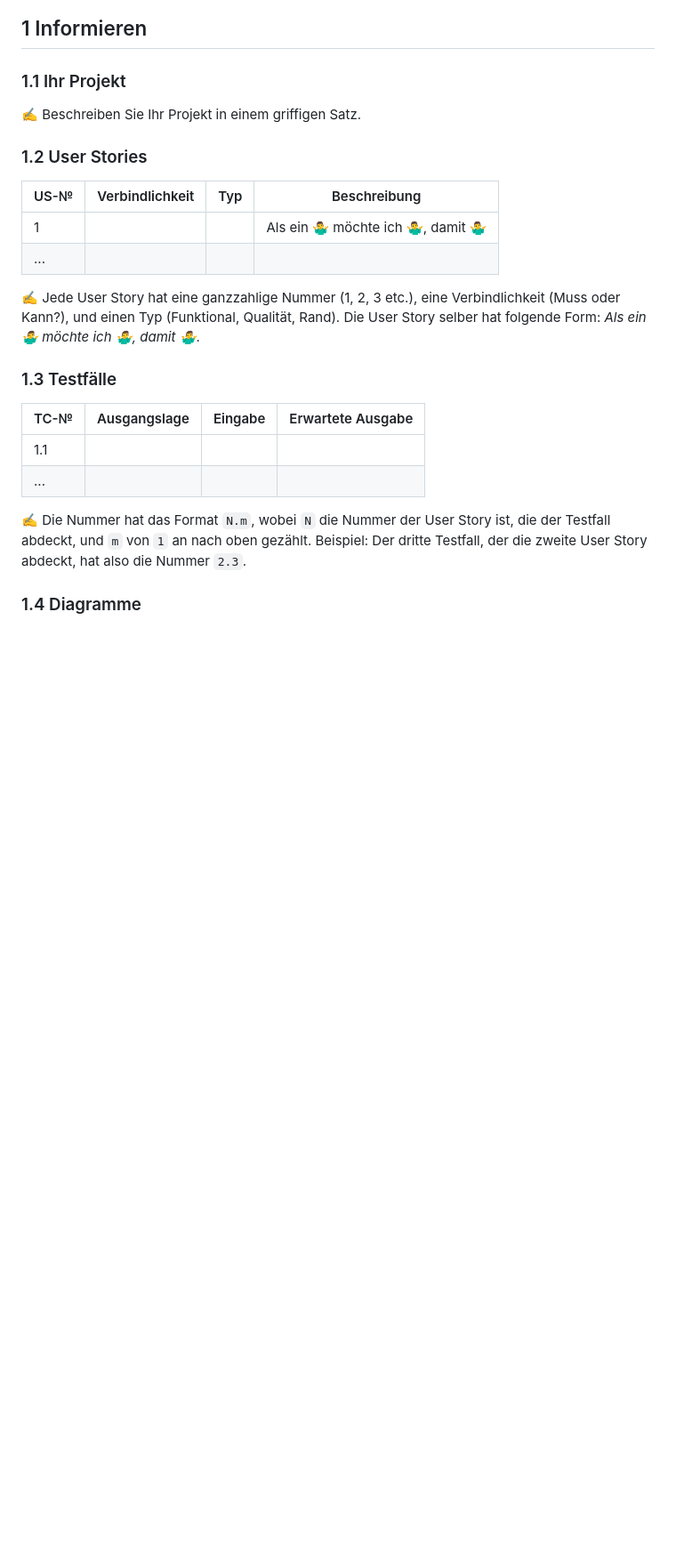
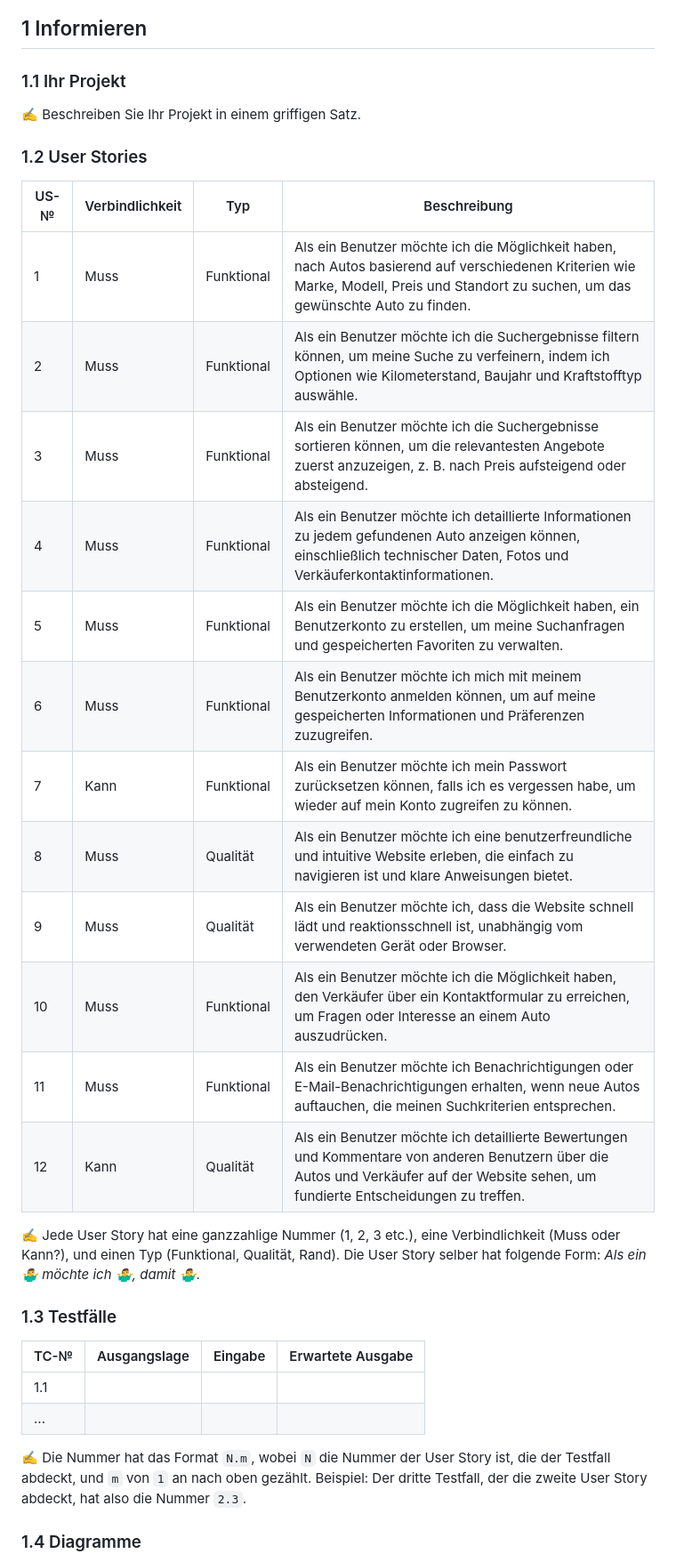
Before and after one commit to denisjashari54/LA1302, a Markdown page: Dokumentation.md, the part around the change printed below. Shown: that part at 89% size. Rendered like a GitHub page; blank space fills up the shorter version.

```diff
--- a/Dokumentation.md
+++ b/Dokumentation.md
@@ -18,10 +21,20 @@
 
 ### 1.2 User Stories
 
-| US-№ | Verbindlichkeit | Typ  | Beschreibung                       |
-| ---- | --------------- | ---- | ---------------------------------- |
-| 1    |                 |      | Als ein 🤷‍♂️ möchte ich 🤷‍♂️, damit 🤷‍♂️ |
-| ...  |                 |      |                                    |
+| US-№ | Verbindlichkeit | Typ         | Beschreibung                                     |
+| ---- | --------------- | ----------- | ------------------------------------------------ |
+| 1    | Muss            | Funktional  | Als ein Benutzer möchte ich die Möglichkeit haben, nach Autos basierend auf verschiedenen Kriterien wie Marke, Modell, Preis und Standort zu suchen, um das gewünschte Auto zu finden. |
+| 2    | Muss            | Funktional  | Als ein Benutzer möchte ich die Suchergebnisse filtern können, um meine Suche zu verfeinern, indem ich Optionen wie Kilometerstand, Baujahr und Kraftstofftyp auswähle. |
+| 3    | Muss            | Funktional  | Als ein Benutzer möchte ich die Suchergebnisse sortieren können, um die relevantesten Angebote zuerst anzuzeigen, z. B. nach Preis aufsteigend oder absteigend. |
+| 4    | Muss            | Funktional  | Als ein Benutzer möchte ich detaillierte Informationen zu jedem gefundenen Auto anzeigen können, einschließlich technischer Daten, Fotos und Verkäuferkontaktinformationen. |
+| 5    | Muss            | Funktional  | Als ein Benutzer möchte ich die Möglichkeit haben, ein Benutzerkonto zu erstellen, um meine Suchanfragen und gespeicherten Favoriten zu verwalten. |
+| 6    | Muss            | Funktional  | Als ein Benutzer möchte ich mich mit meinem Benutzerkonto anmelden können, um auf meine gespeicherten Informationen und Präferenzen zuzugreifen. |
+| 7    | Kann            | Funktional  | Als ein Benutzer möchte ich mein Passwort zurücksetzen können, falls ich es vergessen habe, um wieder auf mein Konto zugreifen zu können. |
+| 8    | Muss            | Qualität    | Als ein Benutzer möchte ich eine benutzerfreundliche und intuitive Website erleben, die einfach zu navigieren ist und klare Anweisungen bietet. |
+| 9    | Muss            | Qualität    | Als ein Benutzer möchte ich, dass die Website schnell lädt und reaktionsschnell ist, unabhängig vom verwendeten Gerät oder Browser. |
+| 10   | Muss            | Funktional  | Als ein Benutzer möchte ich die Möglichkeit haben, den Verkäufer über ein Kontaktformular zu erreichen, um Fragen oder Interesse an einem Auto auszudrücken. |
+| 11   | Muss            | Funktional  | Als ein Benutzer möchte ich Benachrichtigungen oder E-Mail-Benachrichtigungen erhalten, wenn neue Autos auftauchen, die meinen Suchkriterien entsprechen. |
+| 12   | Kann            | Qualität    | Als ein Benutzer möchte ich detaillierte Bewertungen und Kommentare von anderen Benutzern über die Autos und Verkäufer auf der Website sehen, um fundierte Entscheidungen zu treffen. |
 
 ✍️ Jede User Story hat eine ganzzahlige Nummer (1, 2, 3 etc.), eine Verbindlichkeit (Muss oder Kann?), und einen Typ (Funktional, Qualität, Rand). Die User Story selber hat folgende Form: *Als ein 🤷‍♂️ möchte ich 🤷‍♂️, damit 🤷‍♂️*.
 
```
Also changed, not shown: other parts of Dokumentation.md (+8 -5 lines).
